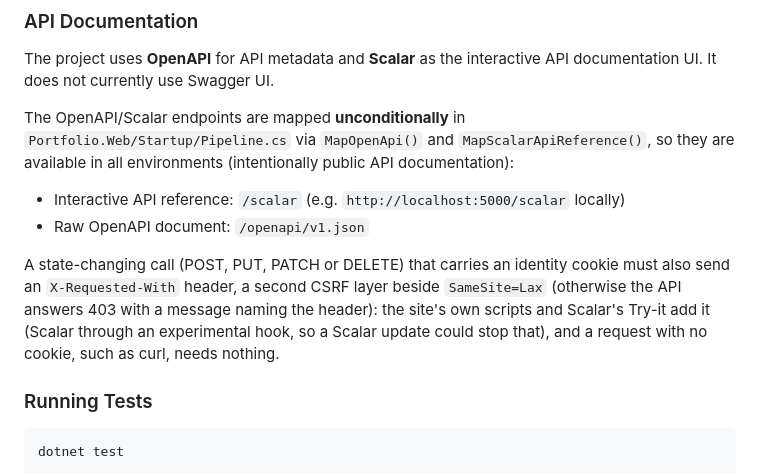
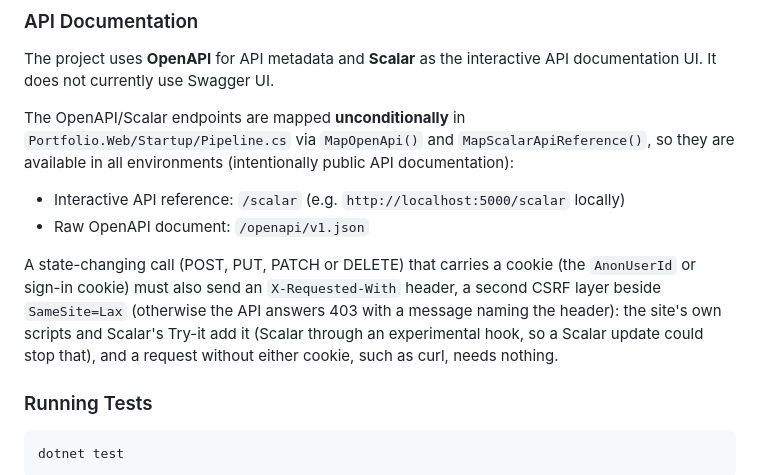
Before and after one commit to brianpcoffey/gis-portfolio, a Markdown page: README.md, the part around the change. Rendered like a GitHub page.

Commit message:
EN-06: Name the two cookies in the README's header rule
The API Documentation section said "identity cookie"; it now says the rule
applies to a call that carries the AnonUserId or sign-in cookie, and that a
request without either (curl, for one) needs nothing.

Co-Authored-By: Claude Sonnet 5.5 <noreply@anthropic.com>

```diff
--- a/README.md
+++ b/README.md
@@ -750,7 +750,7 @@ The OpenAPI/Scalar endpoints are mapped **unconditionally** in `Portfolio.Web/St
 - Interactive API reference: `/scalar` (e.g. `http://localhost:5000/scalar` locally)
 - Raw OpenAPI document: `/openapi/v1.json`
 
-A state-changing call (POST, PUT, PATCH or DELETE) that carries an identity cookie must also send an `X-Requested-With` header, a second CSRF layer beside `SameSite=Lax` (otherwise the API answers 403 with a message naming the header): the site's own scripts and Scalar's Try-it add it (Scalar through an experimental hook, so a Scalar update could stop that), and a request with no cookie, such as curl, needs nothing.
+A state-changing call (POST, PUT, PATCH or DELETE) that carries a cookie (the `AnonUserId` or sign-in cookie) must also send an `X-Requested-With` header, a second CSRF layer beside `SameSite=Lax` (otherwise the API answers 403 with a message naming the header): the site's own scripts and Scalar's Try-it add it (Scalar through an experimental hook, so a Scalar update could stop that), and a request without either cookie, such as curl, needs nothing.
 
 ### Running Tests
 
```
